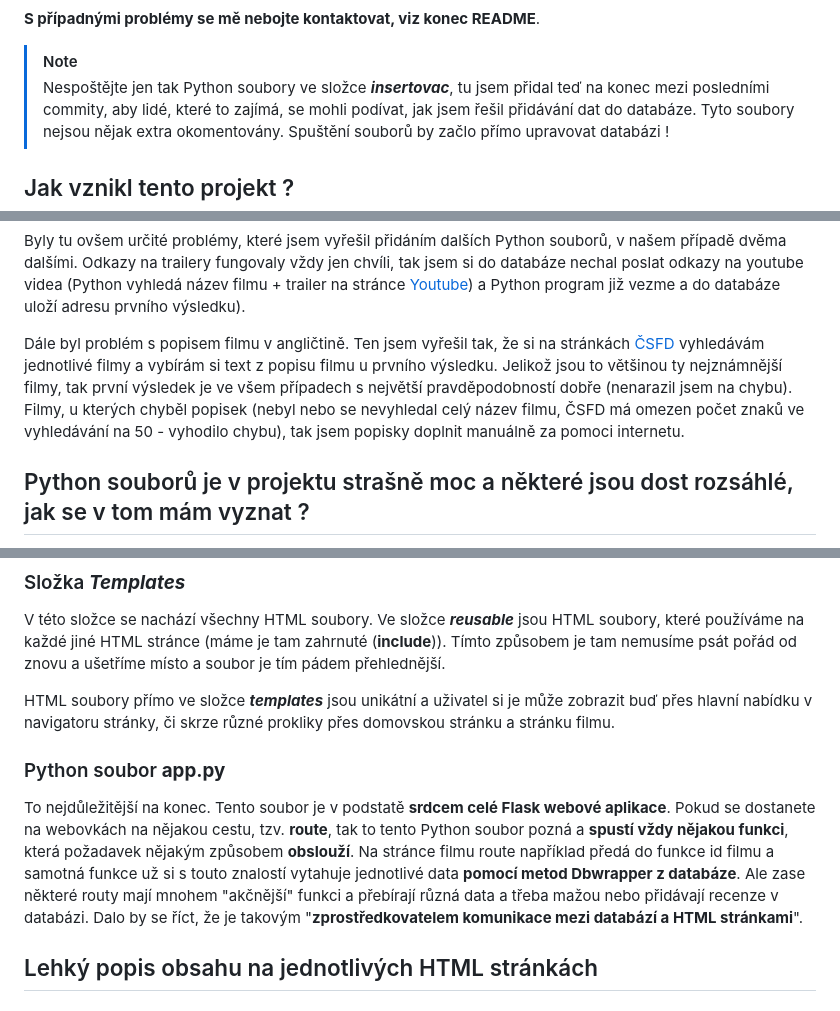
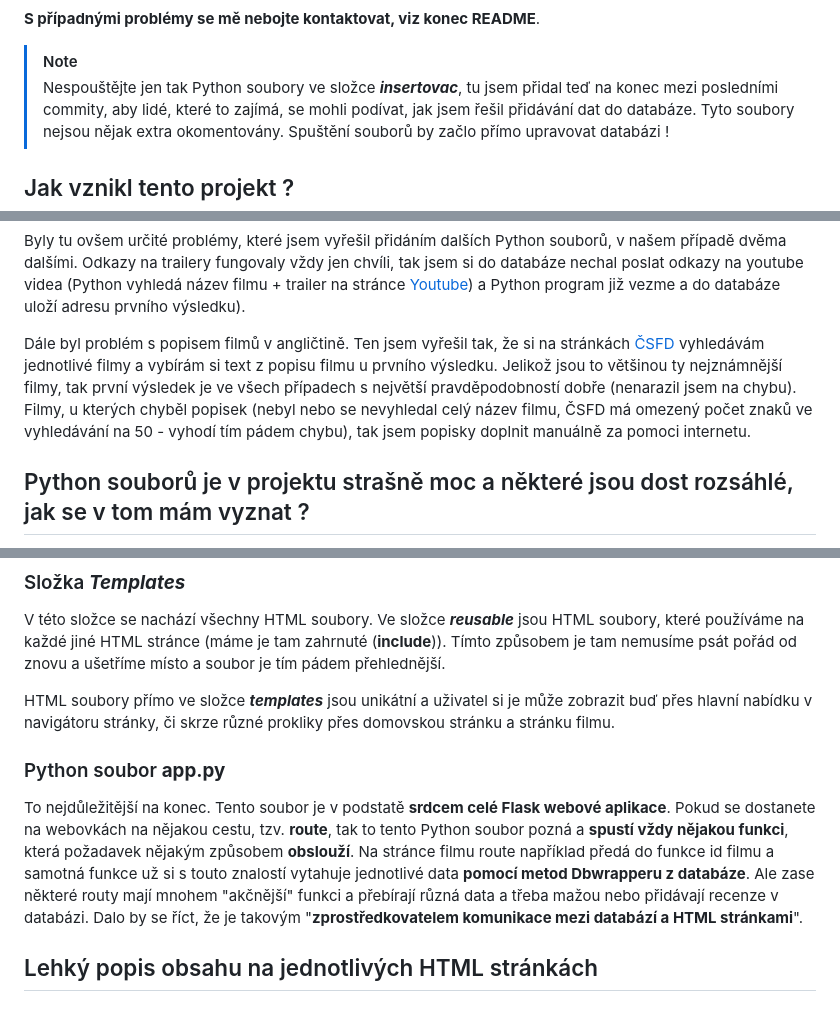
Before and after one commit to MartinLuczka/Movie_App, a Markdown page: README.md, 3 parts joined by grey strips. GitHub-like rendering.

Commit message:
Poslední úpravy v README

```diff
--- a/README.md
+++ b/README.md
@@ -84,7 +84,7 @@ Ve Vašem případě bude s největší pravděpodobností adresa portu vypadat
 **S případnými problémy se mě nebojte kontaktovat, viz konec README**.
 
 > [!NOTE]
-> Nespoštějte jen tak Python soubory ve složce ***insertovac***, tu jsem přidal
+> Nespouštějte jen tak Python soubory ve složce ***insertovac***, tu jsem přidal
 > teď na konec mezi posledními commity, aby lidé, které to zajímá, se mohli
 > podívat, jak jsem řešil přidávání dat do databáze. Tyto soubory nejsou
 > nějak extra okomentovány. Spuštění souborů by začlo přímo upravovat
@@ -192,13 +192,13 @@ poslat odkazy na youtube videa (Python vyhledá název filmu + trailer
 na stránce <a href = "https://www.youtube.com/">Youtube</a>) a Python
 program již vezme a do databáze uloží adresu prvního výsledku).
 
-Dále byl problém s popisem filmu v angličtině. Ten jsem vyřešil tak,
+Dále byl problém s popisem filmů v angličtině. Ten jsem vyřešil tak,
 že si na stránkách <a href = "https://www.csfd.cz/">ČSFD</a> vyhledávám
 jednotlivé filmy a vybírám si text z popisu filmu u prvního výsledku.
 Jelikož jsou to většinou ty nejznámnější filmy, tak první výsledek je
-ve všem případech s největší pravděpodobností dobře (nenarazil jsem na chybu).
+ve všech případech s největší pravděpodobností dobře (nenarazil jsem na chybu).
 Filmy, u kterých chyběl popisek (nebyl nebo se nevyhledal celý název filmu, ČSFD
-má omezen počet znaků ve vyhledávání na 50 - vyhodilo chybu), tak
+má omezený počet znaků ve vyhledávání na 50 - vyhodí tím pádem chybu), tak
 jsem popisky doplnit manuálně za pomoci internetu.
 
 ## Python souborů je v projektu strašně moc a některé jsou dost rozsáhlé, jak se v tom mám vyznat ?
@@ -313,7 +313,7 @@ Tímto způsobem je tam nemusíme psát pořád od znovu a ušetříme místo a
 tím pádem přehlednější.
 
 HTML soubory přímo ve složce ***templates*** jsou unikátní a uživatel si je
-může zobrazit buď přes hlavní nabídku v navigatoru stránky, či skrze různé
+může zobrazit buď přes hlavní nabídku v navigátoru stránky, či skrze různé
 prokliky přes domovskou stránku a stránku filmu.
 
 ### Python soubor **app.py**
@@ -323,7 +323,7 @@ webové aplikace**. Pokud se dostanete na webovkách na nějakou cestu, tzv. **r
 tak to tento Python soubor pozná a **spustí vždy nějakou funkci**, která
 požadavek nějakým způsobem **obslouží**. Na stránce filmu route například předá
 do funkce id filmu a samotná funkce už si s touto znalostí vytahuje jednotlivé
-data **pomocí metod Dbwrapper z databáze**. Ale zase některé routy mají mnohem
+data **pomocí metod Dbwrapperu z databáze**. Ale zase některé routy mají mnohem
 "akčnější" funkci a přebírají různá data a třeba mažou nebo přidávají recenze
 v databázi. Dalo by se říct, že je takovým "**zprostředkovatelem
 komunikace mezi databází a HTML stránkami**".
```
Also changed, not shown: other parts of README.md (+2 -2 lines).
